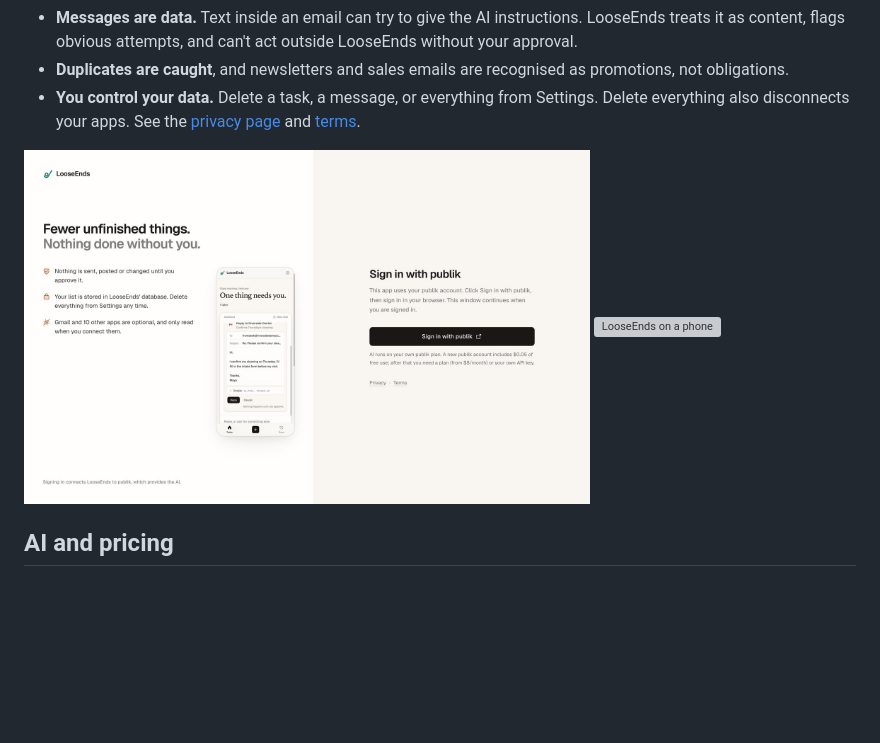
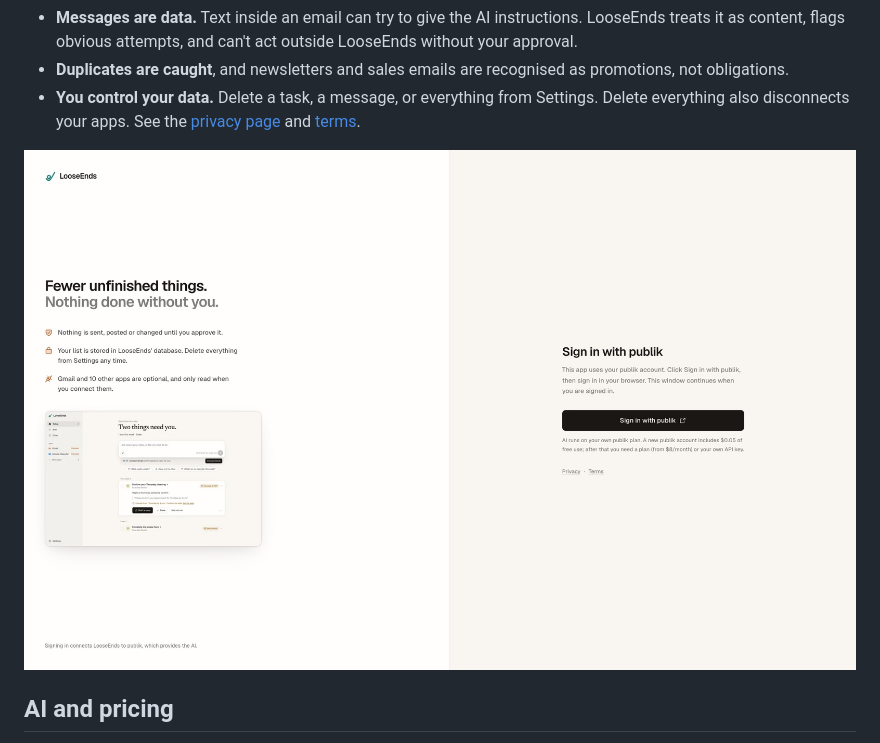
Before and after one commit to jibberswrld/looseends, a Markdown page: README.md, the part around the change. Drawn GitHub-style; pictures changed too: docs/images/gate.jpg; blank space fills up the shorter version; grey boxes are pictures that could not be loaded.

```diff
--- a/README.md
+++ b/README.md
@@ -39,10 +39,7 @@ Connecting apps is optional. LooseEnds can connect **Gmail, Google Calendar, Out
 - **Duplicates are caught**, and newsletters and sales emails are recognised as promotions, not obligations.
 - **You control your data.** Delete a task, a message, or everything from Settings. Delete everything also disconnects your apps. See the [privacy page](https://looseends-taupe.vercel.app/privacy) and [terms](https://looseends-taupe.vercel.app/terms).
 
-<p>
-  <img src="docs/images/gate.jpg" alt="The LooseEnds sign-in page" width="68%">
-  <img src="docs/images/mobile.jpg" alt="LooseEnds on a phone" width="28%">
-</p>
+![The LooseEnds sign-in page](docs/images/gate.jpg)
 
 ## AI and pricing
 
```
Also changed, not shown: public/gate-desktop.jpg, 2 other files.
